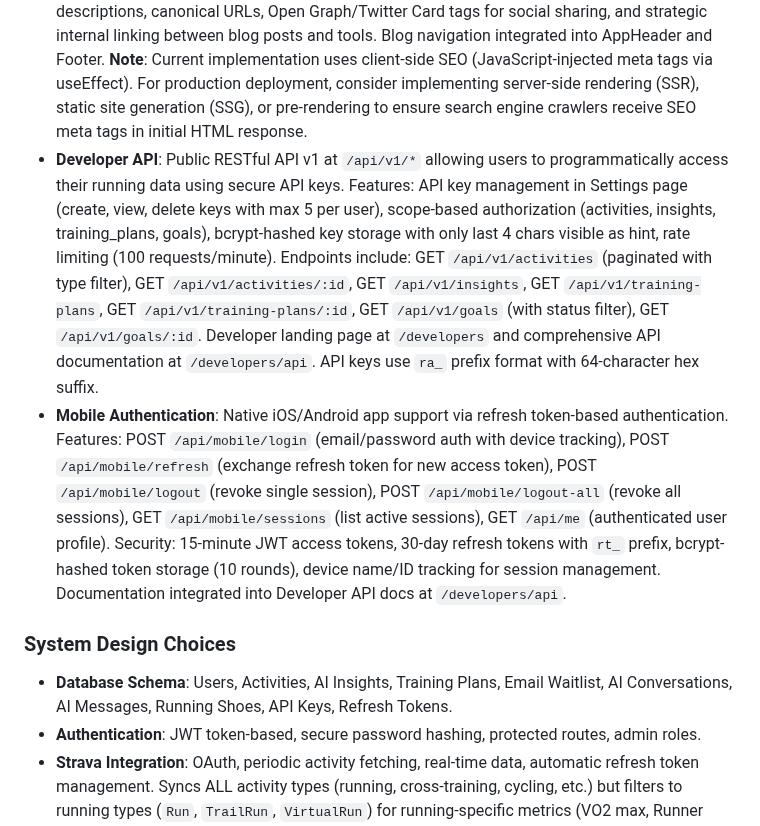
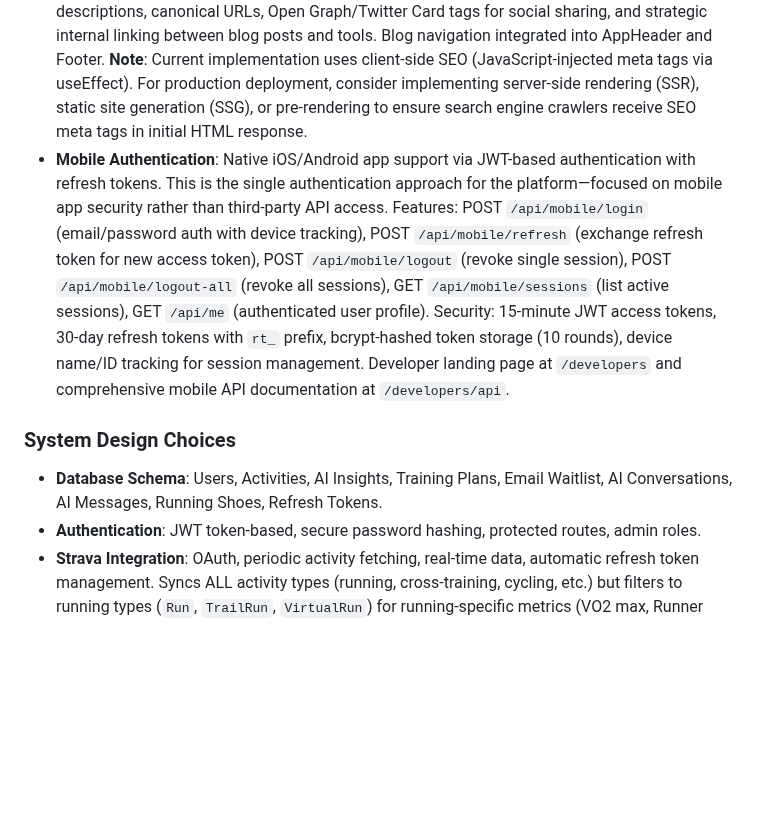
Before and after one commit to biserd/AIRunningTracker, a Markdown page: replit.md, the part around the change. GitHub-like rendering; blank space fills up the shorter version.

Commit message:
Update developer documentation to focus on mobile authentication only
Remove API key sections from developer documentation and simplify to focus on mobile JWT authentication.

Replit-Commit-Author: Agent
Replit-Commit-Session-Id: 01cd8013-63da-438e-a195-4cf39f3515c2
Replit-Commit-Checkpoint-Type: intermediate_checkpoint
Replit-Commit-Event-Id: e6b66022-2731-497e-b442-db75233279c0
Replit-Commit-Screenshot-Url: https://storage.googleapis.com/screenshot-production-us-central1/b13af9a6-2dde-4df5-bbce-bbaaba898ea4/01cd8013-63da-438e-a195-4cf39f3515c2/yVlffNn

```diff
--- a/replit.md
+++ b/replit.md
@@ -43,11 +43,10 @@ Preferred communication style: Simple, everyday language.
 - **AI Running Coach Chat**: Real-time conversational chat interface accessible from the dashboard via a floating button. Enables on-demand, contextual analysis of running data through natural language conversations. Uses GPT-5.1 with low reasoning effort for fast responses (typically 10-20 seconds), Server-Sent Events (SSE) for streaming responses character-by-character, and assembles comprehensive user context including recent activities, VO2 Max, Runner Score, and race predictions. Features example prompts for quick starts, conversation persistence across sessions, and mobile-responsive slide-out panel design.
 - **Fitness/Fatigue/Form Chart (CTL/ATL/TSB)**: Industry-standard training load metrics displayed on the dashboard via interactive Recharts visualization. Calculates CTL (Chronic Training Load - 42-day exponential weighted moving average representing long-term fitness), ATL (Acute Training Load - 7-day average representing recent fatigue), and TSB (Training Stress Balance - form score calculated as CTL minus ATL indicating race readiness). Features time range selector (30/90/180 days), beginner-friendly tooltips explaining each metric, expandable "About this chart" educational section with usage examples for building fitness and tapering, and dedicated FAQ section. Training load formula considers distance and pace intensity across all activity types (running, cycling, cross-training) for holistic assessment. AI insights now reference current TSB status (Fresh/Neutral/Fatigued/Very Fatigued) in recovery recommendations. Implemented via FitnessService with daily metric calculations and form interpretation logic.
 - **SEO & Content Marketing Infrastructure**: Comprehensive organic traffic strategy with blog system at `/blog`, dedicated `/ai-running-coach` landing page, and SEO-optimized content targeting high-value keywords (3,600-9,900 searches/month). Features FAQ schemas (JSON-LD) on all 6 calculator pages for Google rich snippets, keyword-optimized titles/meta descriptions, canonical URLs, Open Graph/Twitter Card tags for social sharing, and strategic internal linking between blog posts and tools. Blog navigation integrated into AppHeader and Footer. **Note**: Current implementation uses client-side SEO (JavaScript-injected meta tags via useEffect). For production deployment, consider implementing server-side rendering (SSR), static site generation (SSG), or pre-rendering to ensure search engine crawlers receive SEO meta tags in initial HTML response.
-- **Developer API**: Public RESTful API v1 at `/api/v1/*` allowing users to programmatically access their running data using secure API keys. Features: API key management in Settings page (create, view, delete keys with max 5 per user), scope-based authorization (activities, insights, training_plans, goals), bcrypt-hashed key storage with only last 4 chars visible as hint, rate limiting (100 requests/minute). Endpoints include: GET `/api/v1/activities` (paginated with type filter), GET `/api/v1/activities/:id`, GET `/api/v1/insights`, GET `/api/v1/training-plans`, GET `/api/v1/training-plans/:id`, GET `/api/v1/goals` (with status filter), GET `/api/v1/goals/:id`. Developer landing page at `/developers` and comprehensive API documentation at `/developers/api`. API keys use `ra_` prefix format with 64-character hex suffix.
-- **Mobile Authentication**: Native iOS/Android app support via refresh token-based authentication. Features: POST `/api/mobile/login` (email/password auth with device tracking), POST `/api/mobile/refresh` (exchange refresh token for new access token), POST `/api/mobile/logout` (revoke single session), POST `/api/mobile/logout-all` (revoke all sessions), GET `/api/mobile/sessions` (list active sessions), GET `/api/me` (authenticated user profile). Security: 15-minute JWT access tokens, 30-day refresh tokens with `rt_` prefix, bcrypt-hashed token storage (10 rounds), device name/ID tracking for session management. Documentation integrated into Developer API docs at `/developers/api`.
+- **Mobile Authentication**: Native iOS/Android app support via JWT-based authentication with refresh tokens. This is the single authentication approach for the platform—focused on mobile app security rather than third-party API access. Features: POST `/api/mobile/login` (email/password auth with device tracking), POST `/api/mobile/refresh` (exchange refresh token for new access token), POST `/api/mobile/logout` (revoke single session), POST `/api/mobile/logout-all` (revoke all sessions), GET `/api/mobile/sessions` (list active sessions), GET `/api/me` (authenticated user profile). Security: 15-minute JWT access tokens, 30-day refresh tokens with `rt_` prefix, bcrypt-hashed token storage (10 rounds), device name/ID tracking for session management. Developer landing page at `/developers` and comprehensive mobile API documentation at `/developers/api`.
 
 ### System Design Choices
-- **Database Schema**: Users, Activities, AI Insights, Training Plans, Email Waitlist, AI Conversations, AI Messages, Running Shoes, API Keys, Refresh Tokens.
+- **Database Schema**: Users, Activities, AI Insights, Training Plans, Email Waitlist, AI Conversations, AI Messages, Running Shoes, Refresh Tokens.
 - **Authentication**: JWT token-based, secure password hashing, protected routes, admin roles.
 - **Strava Integration**: OAuth, periodic activity fetching, real-time data, automatic refresh token management. Syncs ALL activity types (running, cross-training, cycling, etc.) but filters to running types (`Run`, `TrailRun`, `VirtualRun`) for running-specific metrics (VO2 max, Runner Score, race predictions, pace analysis). Training load and injury risk analysis use all activities for holistic assessment.
 - **AI Analytics Engine**: OpenAI GPT-5.1 integration for performance insights, ML-powered race predictions, injury risk analysis, personalized training plans, Runner Score calculation, conversational coaching chat, and gear recommendations. Uses unified AI pipeline with conditional prompts: runners receive pace/form analysis, cross-training-only users receive "running readiness" guidance based on their fitness foundation. All users get the same five insight types plus four recommendations (speed, hills, long run, gear/shoes) through the AI pipeline. Gear recommendations analyze cumulative mileage (300-500 mile shoe replacement threshold) and training patterns to suggest shoe replacements or new shoe exploration.
```
